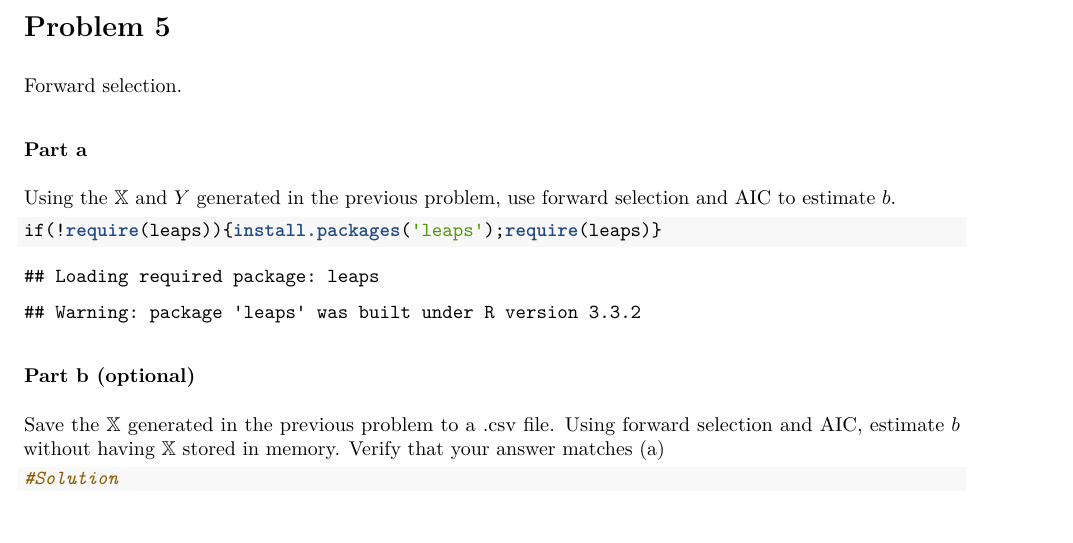
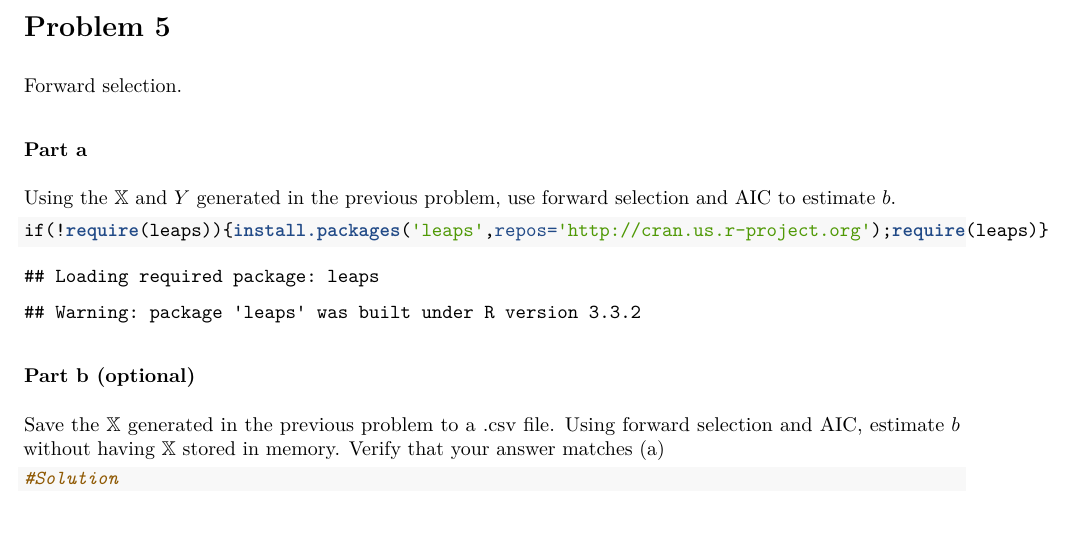
Before and after one commit to zfdsapoiu/homeworks, an R Markdown document (1homeworkAxb/1_homework.Rmd): part of page 5 of 6, cut so that both start at the same text. The pictures show the output file 1homeworkAxb/1_homework.pdf that the author committed with the source.

Commit message:
slightly changed the install code for the leaps package to explicitly mention the mirror, which was causing some problems with some distributions

````diff
--- a/1homeworkAxb/1_homework.Rmd
+++ b/1homeworkAxb/1_homework.Rmd
@@ -197,7 +197,7 @@ Forward selection.
 Using the $\mathbb{X}$ and $Y$ generated in the previous problem, use forward selection and AIC to estimate $b$.
 
 ```{r}
-if(!require(leaps)){install.packages('leaps');require(leaps)}
+if(!require(leaps)){install.packages('leaps',repos='http://cran.us.r-project.org');require(leaps)}
 ```
 
 
````
Also changed, not shown: 1homeworkAxb/1_homework.pdf.
